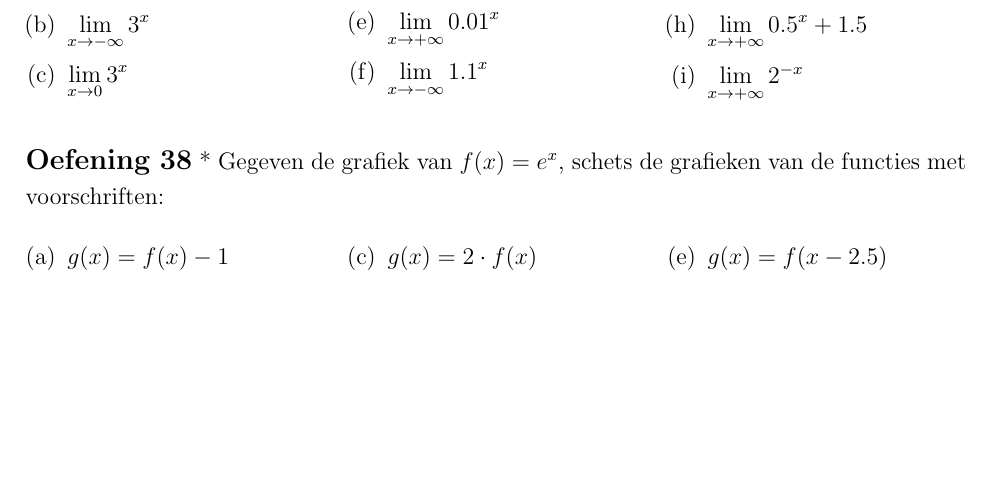
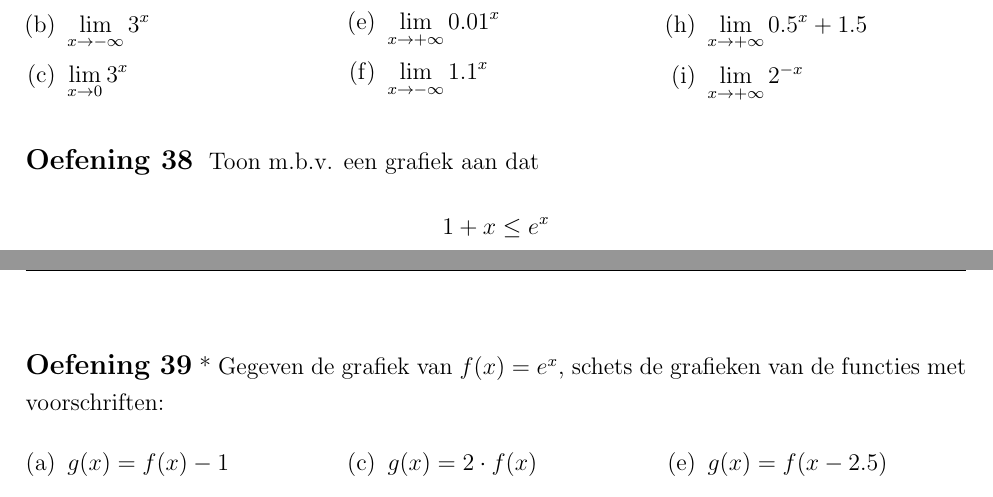
Before and after one commit to gowiz/aso-3gr-3u1u-2006-059, a LaTeX document (src/0107_ExponentieleFuncties.tex): part of page 13 of 17 before the commit and two parts of pages 13 and 14 of 17 after it, the two joined at a grey line, cut so that both start at the same text, the shorter picture padded with empty space. Compiled offline with pdfLaTeX.

Commit message:
Extra oefeningen

```diff
--- a/src/0107_ExponentieleFuncties.tex
+++ b/src/0107_ExponentieleFuncties.tex
@@ -708,6 +708,12 @@ Bepaal de volgende limieten:
 \end{multicols}
 \end{oefening}
 
+\begin{oefening}
+  % source: Dit is een afschatting die ik nodig had tijdens een bewijs uit "Divide and Conquer, Sorting and Searching, and Randomized Algorithms" by Stanford University op Coursera
+  Toon m.b.v. een grafiek aan dat
+  $$1+x \leq e^x$$
+\end{oefening}
+
 \begin{oefening}*
 Gegeven de grafiek van $f(x)=e^x$, schets de grafieken van de functies met voorschriften:
 \begin{multicols}{3}
```
Also changed, not shown: src/0107_ExponentieleFuncties.tex (2 more changed lines).
